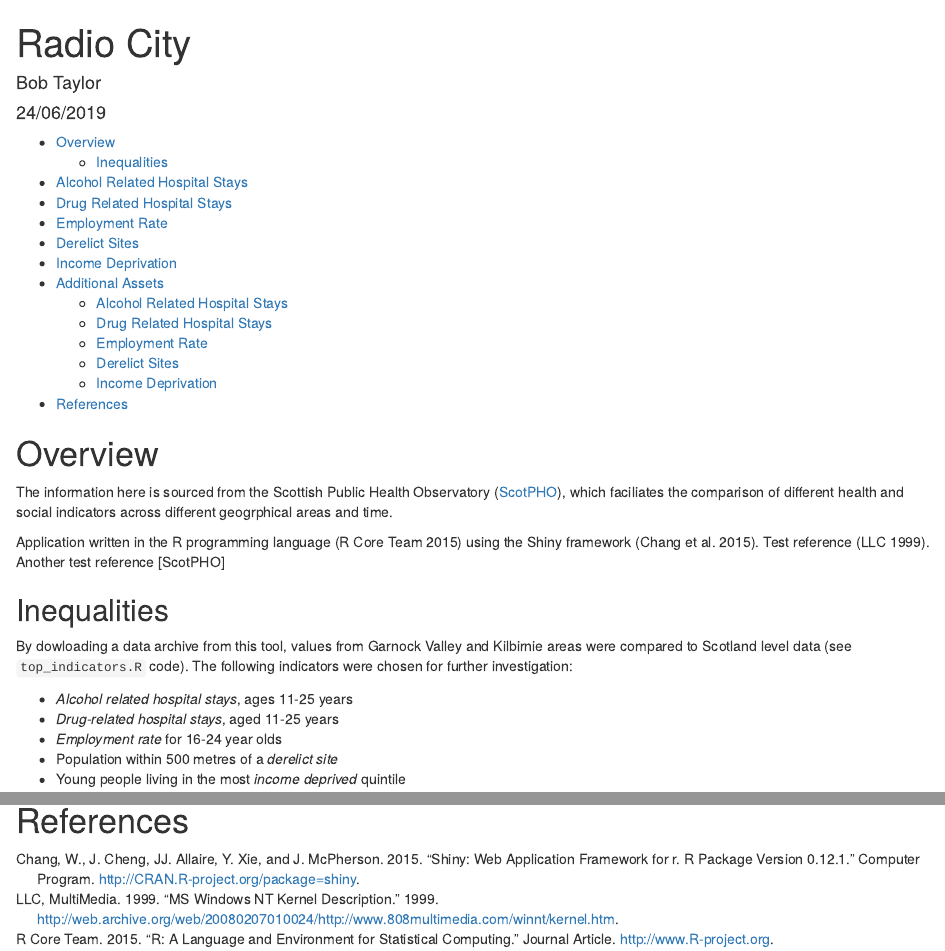
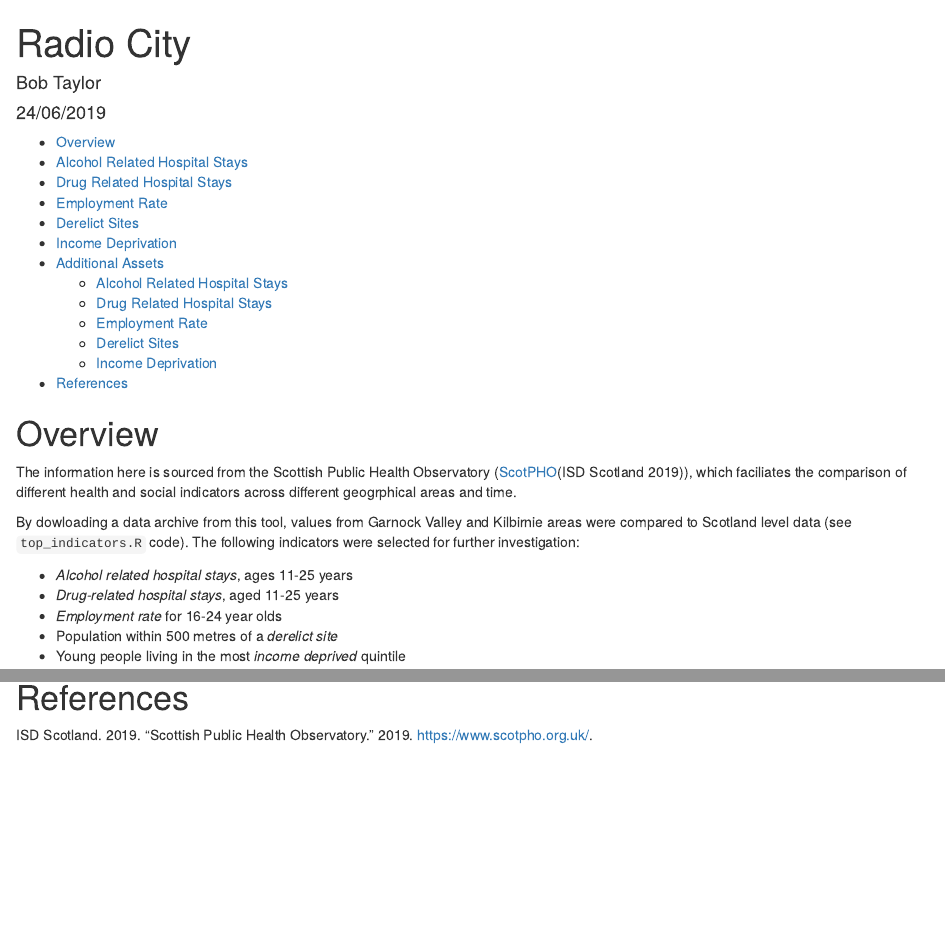
Before and after one commit to jakeybob/radio-city, an R Markdown document (RadioCity.Rmd): the page in a window 1100 px wide, from its top, and a second part further down, joined at a grey line. Rendered offline with R 4.5, knitr and Pandoc, with nearby package versions; some code elsewhere in the file could not run offline.

Commit message:
added text

```diff
--- a/RadioCity.Rmd
+++ b/RadioCity.Rmd
@@ -28,15 +28,9 @@ map_derelict <- read_rds("pics/map_derelict_zoom.rds")
 
 # Overview
 
-The information here is sourced from the Scottish Public Health Observatory ([ScotPHO](https://www.scotpho.org.uk/)), which faciliates the comparison of different health and social indicators across different geogrphical areas and time.
+The information here is sourced from the Scottish Public Health Observatory ([ScotPHO](https://www.scotpho.org.uk/)[@ScotPHO]), which faciliates the comparison of different health and social indicators across different geogrphical areas and time.
 
-Application written in the R programming language [@RCoreTeam] using the Shiny framework [@Chang2015].
-Test reference [@WinNT].
-Another test reference [ScotPHO]
-
-## Inequalities
-
-By dowloading a data archive from this tool, values from Garnock Valley and Kilbirnie areas were compared to Scotland level data (see `top_indicators.R` code). The following indicators were chosen for further investigation:
+By dowloading a data archive from this tool, values from Garnock Valley and Kilbirnie areas were compared to Scotland level data (see `top_indicators.R` code). The following indicators were selected for further investigation:
 
 <!-- * Young people living in the most income deprived quintile             -->
 <!-- * Population within 500 metres of a derelict site                      -->
```
Also changed, not shown: README.md, RadioCity.Rmd (6 more changed lines).
